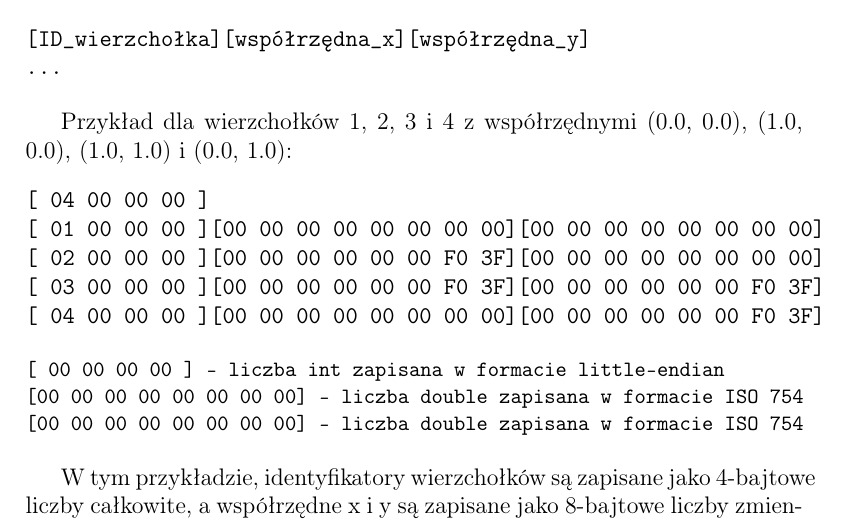
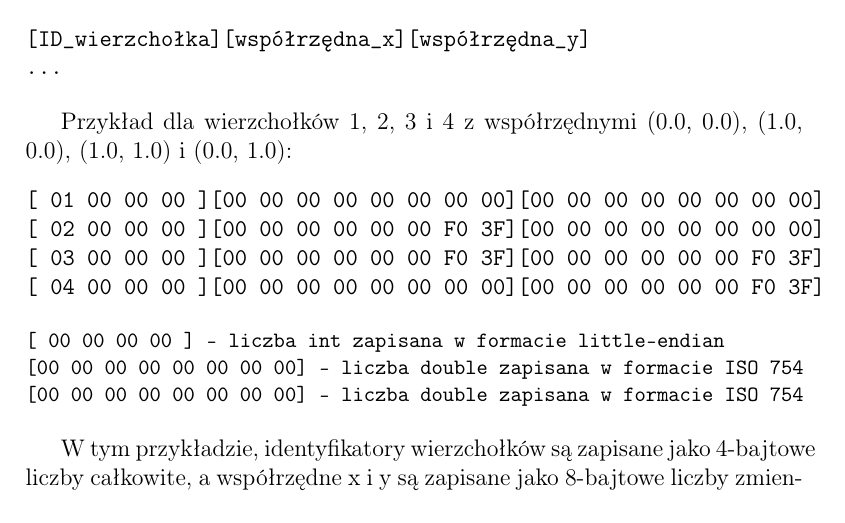
Before and after one commit to Hirotonomi/planar-graph-visualization, a LaTeX document (documentation/functional/documentation_functional.tex): part of page 3 of 7, cut so that both start at the same text. Compiled offline with pdfLaTeX.

Commit message:
coś się spiedoliło

```diff
--- a/documentation/functional/documentation_functional.tex
+++ b/documentation/functional/documentation_functional.tex
@@ -91,7 +91,6 @@ Format danych binarnych można przedstawić następująco:
 
 Przykład dla wierzchołków 1, 2, 3 i 4 z współrzędnymi (0.0, 0.0), (1.0, 0.0), (1.0, 1.0) i (0.0, 1.0):
 \begin{verbatim}
-[ 04 00 00 00 ]
 [ 01 00 00 00 ][00 00 00 00 00 00 00 00][00 00 00 00 00 00 00 00]
 [ 02 00 00 00 ][00 00 00 00 00 00 F0 3F][00 00 00 00 00 00 00 00]
 [ 03 00 00 00 ][00 00 00 00 00 00 F0 3F][00 00 00 00 00 00 F0 3F]
```
Also changed, not shown: documentation/functional/documentation_functional.pdf.
